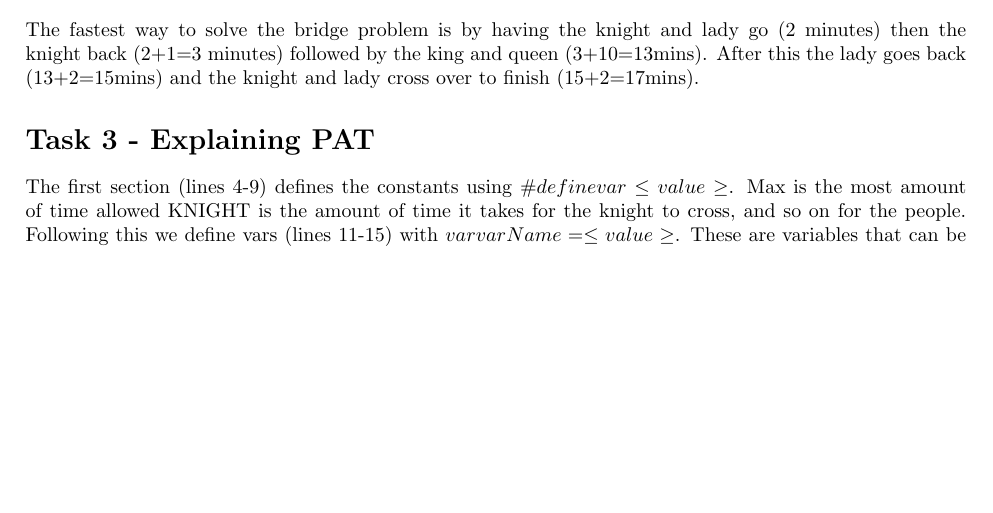
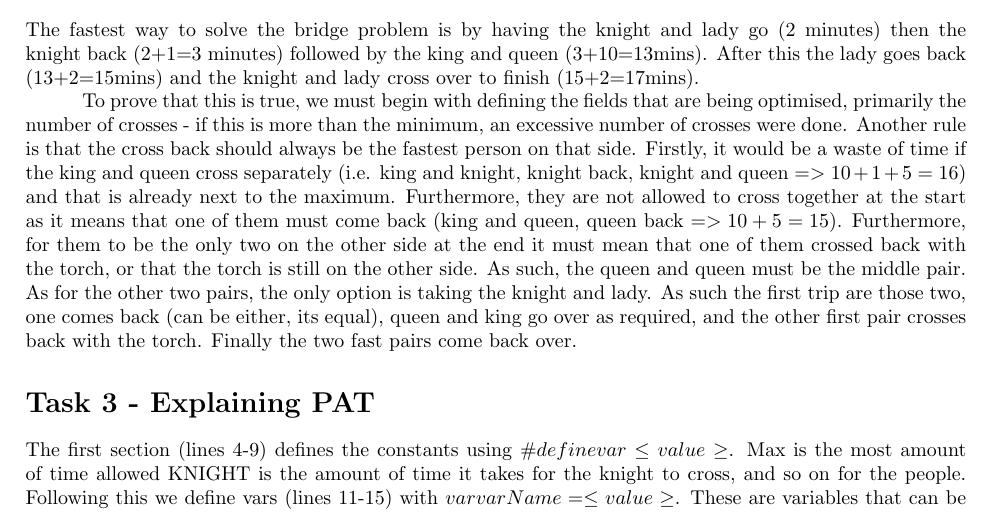
Before and after one commit to Nick-vdM/robotics-agents-and-reasoning-labs, a LaTeX document (week7/report.tex): part of the page before the commit and part of page 1 of 2 after it, cut so that both start at the same text, the shorter picture padded with empty space. Compiled offline with pdfLaTeX.

Commit message:
Added justification to bridge and torch probjustification to bridge and torch problem

```diff
--- a/week7/report.tex
+++ b/week7/report.tex
@@ -32,6 +32,22 @@ having the knight and lady go (2 minutes) then the knight back
 (2+1=3 minutes) followed by the king and queen (3+10=13mins).
 After this the lady goes back (13+2=15mins) and the knight
 and lady cross over to finish (15+2=17mins).
+\\
+\tab To prove that this is true, we must begin with defining the fields that are
+being optimised, primarily the number of crosses - if this is more than the minimum, an
+excessive number of crosses were done. Another rule is that the cross back
+should always be the fastest person on that side. Firstly, it would be a waste
+of time if the king and queen cross separately (i.e. king and knight, knight
+back, knight and queen $=> 10+1+5=16$) and that is already next to the maximum.
+Furthermore, they are not allowed to cross together at the start as it means
+that one of them must come back (king and queen, queen back $=>10+5=15$).
+Furthermore, for them to be the only two on the other side at the end it must
+mean that one of them crossed back with the torch, or that the torch is still on
+the other side. As such, the queen and queen must be the middle pair. As for the
+other two pairs, the only option is taking the knight and lady. As such the
+first trip are those two, one comes back (can be either, its equal), queen and
+king go over as required, and the other first pair crosses back with the torch.
+Finally the two fast pairs come back over.
 \section*{Task 3 - Explaining PAT}
 The first section (lines 4-9) defines the constants using
 $\#define var \leq value \geq$. Max is the most amount of time allowed
```
Also changed, not shown: week7/report.pdf, 5 other files.
